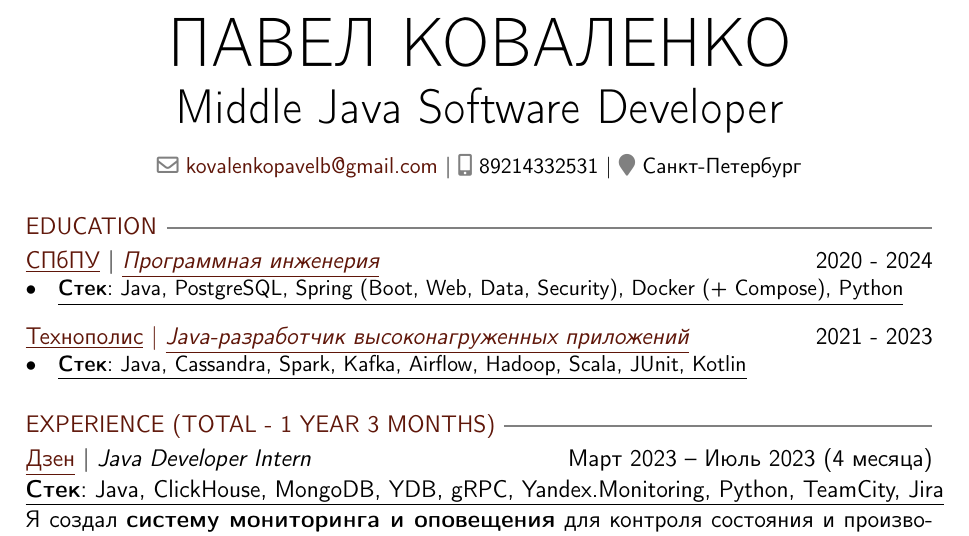
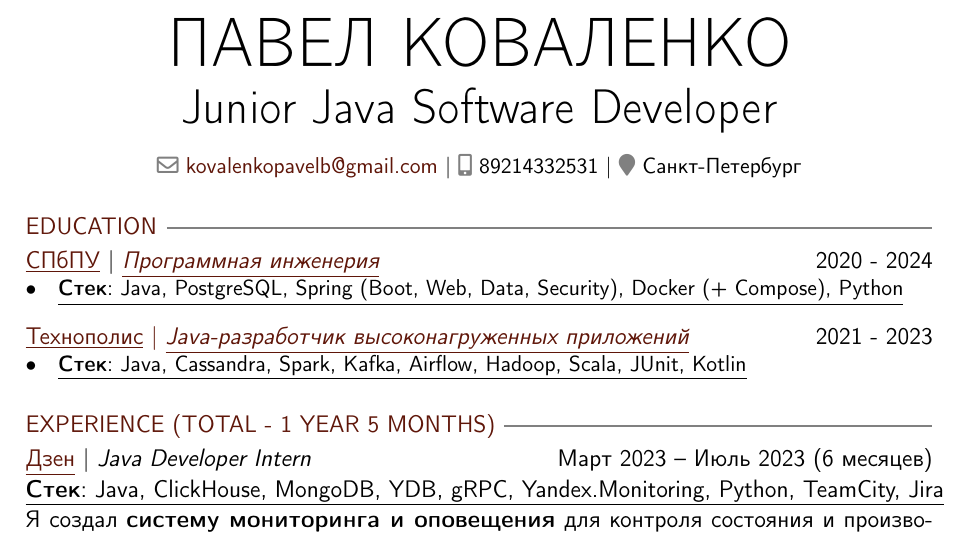
Before and after one commit to kov-pavel/kov-pavel, a LaTeX CV (cv_RU.tex): part of the page, cut so that both start at the same text. Compiled offline with pdfLaTeX.

Commit message:
Update cv_RU.tex

```diff
--- a/cv_RU.tex
+++ b/cv_RU.tex
@@ -94,7 +94,7 @@ right=2.5cm
 %== HEADER ==%
 \begin{center}
     {\fontsize{36}{36}\selectfont ПАВЕЛ КОВАЛЕНКО} \\ \bigskip
-    {\fontsize{25}{25}\selectfont Middle Java Software Developer} \\ \bigskip
+    {\fontsize{25}{25}\selectfont Junior Java Software Developer} \\ \bigskip
     {\color{icnclr}\faEnvelope[email]} \href{mailto:kovalenkopavelb@gmail.com}{kovalenkopavelb@gmail.com} $|$
     {\color{icnclr}\faIcon{mobile-alt}} 89214332531 $|$
     {\color{icnclr}\faMapMarker} Санкт-Петербург
@@ -112,9 +112,9 @@ right=2.5cm
     \item \underline{\textbf{Стек}: Java, Cassandra, Spark, Kafka, Airflow, Hadoop, Scala, JUnit, Kotlin}
 \end{itemize}
 
-\section{EXPERIENCE (TOTAL - 1 year 3 months)}
+\section{EXPERIENCE (TOTAL - 1 year 5 months)}
 %===================
-\subsection{\href{https://dzen.ru}{\underline{Дзен}} $|$ {\normalfont\textit{Java Developer Intern}} \hfill Март 2023 -- Июль 2023 (4 месяца)}
+\subsection{\href{https://dzen.ru}{\underline{Дзен}} $|$ {\normalfont\textit{Java Developer Intern}} \hfill Март 2023 -- Июль 2023 (6 месяцев)}
 \subsubsection{\underline{\textbf{Стек}: Java, ClickHouse, MongoDB, YDB, gRPC, Yandex.Monitoring, Python, TeamCity, Jira}}
 \subsubsection{Я создал \textbf{систему мониторинга и оповещения} для контроля состояния и производительности сервиса, запустил несколько \textbf{A/B тестов}, которые позволили найти неиспользуемую функциональность, создал \textbf{автоматические Python-скрипты} для рефакторинга большого объёма кода, а также \textbf{написал документацию} о системах мониторинга Дзена.}
 \begin{itemize}
```
